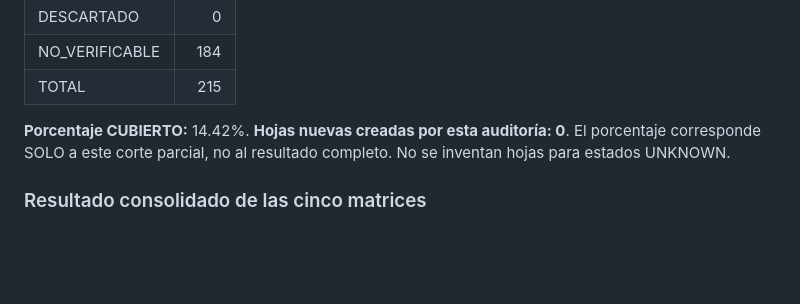
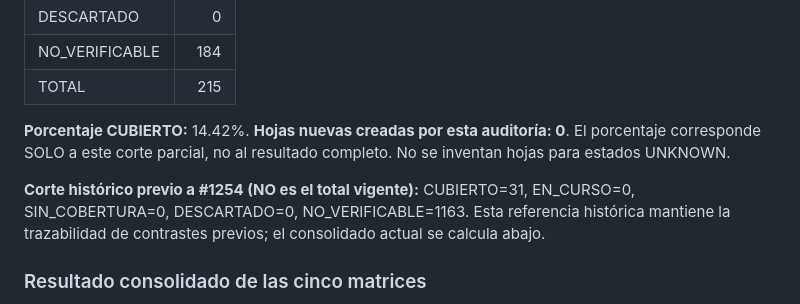
Before and after one commit to pl0n3r/ControlBot, a Markdown page: docs/matriz-cobertura.md, the part around the change. Drawn GitHub-style; blank space fills up the shorter version.

Commit message:
docs(cobertura): conservar contraste histórico separado del total vigente (#1254)

```diff
--- a/docs/matriz-cobertura.md
+++ b/docs/matriz-cobertura.md
@@ -388,6 +388,8 @@ Las 20 hojas #1008–#1027 quedaron cerradas como `completed` y sus PRs de prueb
 
 **Porcentaje CUBIERTO:** 14.42%. **Hojas nuevas creadas por esta auditoría: 0**. El porcentaje corresponde SOLO a este corte parcial, no al resultado completo. No se inventan hojas para estados UNKNOWN.
 
+**Corte histórico previo a #1254 (NO es el total vigente):** CUBIERTO=31, EN_CURSO=0, SIN_COBERTURA=0, DESCARTADO=0, NO_VERIFICABLE=1163. Esta referencia histórica mantiene la trazabilidad de contrastes previos; el consolidado actual se calcula abajo.
+
 ### Resultado consolidado de las cinco matrices
 
 **Consolidado de 1.194 obligaciones:** CUBIERTO=51, EN_CURSO=0, SIN_COBERTURA=0, DESCARTADO=0, NO_VERIFICABLE=1143; porcentaje CUBIERTO=4.27%. **Hojas nuevas creadas: 0.** El recuento local de 215 filas en la tabla precedente describe únicamente este índice; la función `full_matrix` valida el agregado de 1.194 filas reales. No autoriza go-live ni concluye que los requisitos NO_VERIFICABLE estén ausentes.
```
